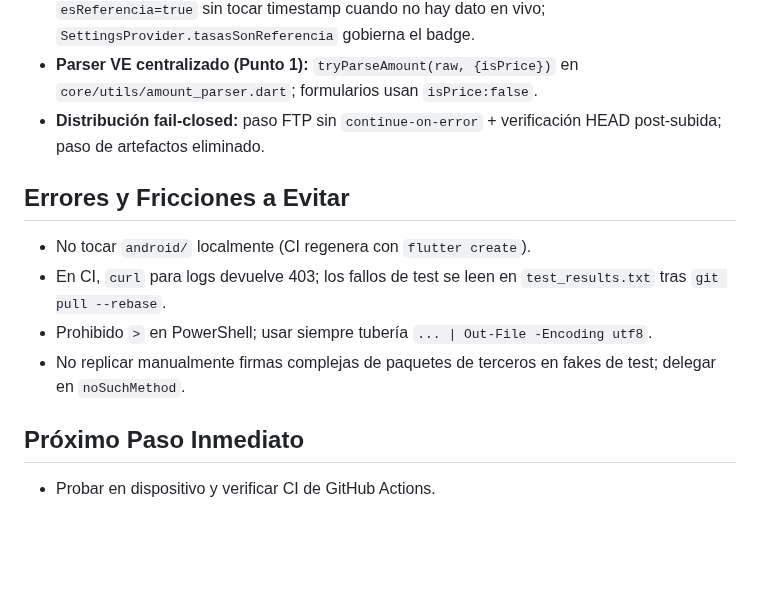
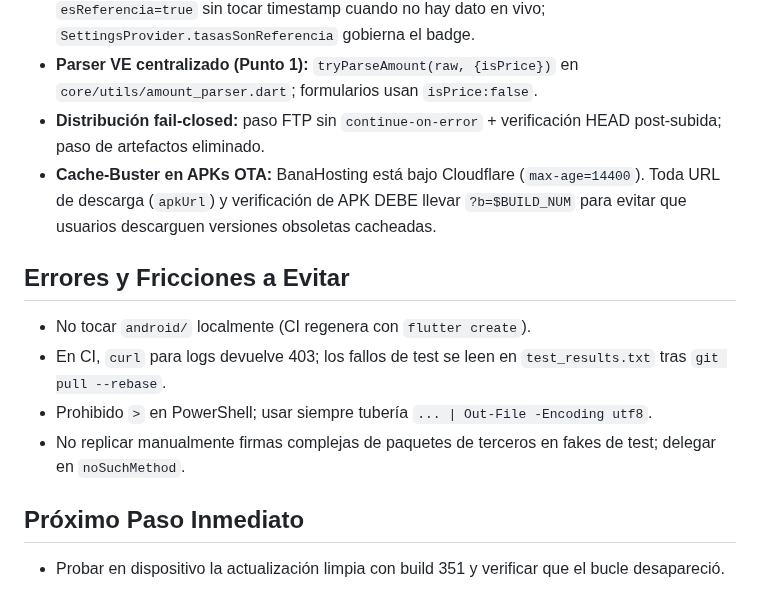
Before and after one commit to cesarluisweb/gastoscan-ai, a Markdown page: MEMORY.md, the part around the change. GitHub-like rendering; blank space fills up the shorter version.

Commit message:
docs: registrar regla de cache-buster en URLs de APKs OTA para BanaHosting/Cloudflare

```diff
--- a/MEMORY.md
+++ b/MEMORY.md
@@ -25,6 +25,7 @@
 - **Tasas sin invenciones (Punto 7):** `getAllTodayRates({client})` inyectable para tests; `esReferencia=true` sin tocar timestamp cuando no hay dato en vivo; `SettingsProvider.tasasSonReferencia` gobierna el badge.
 - **Parser VE centralizado (Punto 1):** `tryParseAmount(raw, {isPrice})` en `core/utils/amount_parser.dart`; formularios usan `isPrice:false`.
 - **Distribución fail-closed:** paso FTP sin `continue-on-error` + verificación HEAD post-subida; paso de artefactos eliminado.
+- **Cache-Buster en APKs OTA:** BanaHosting está bajo Cloudflare (`max-age=14400`). Toda URL de descarga (`apkUrl`) y verificación de APK DEBE llevar `?b=$BUILD_NUM` para evitar que usuarios descarguen versiones obsoletas cacheadas.
 
 ## Errores y Fricciones a Evitar
 - No tocar `android/` localmente (CI regenera con `flutter create`).
@@ -33,4 +34,4 @@
 - No replicar manualmente firmas complejas de paquetes de terceros en fakes de test; delegar en `noSuchMethod`.
 
 ## Próximo Paso Inmediato
-- Probar en dispositivo y verificar CI de GitHub Actions.
+- Probar en dispositivo la actualización limpia con build 351 y verificar que el bucle desapareció.
```
